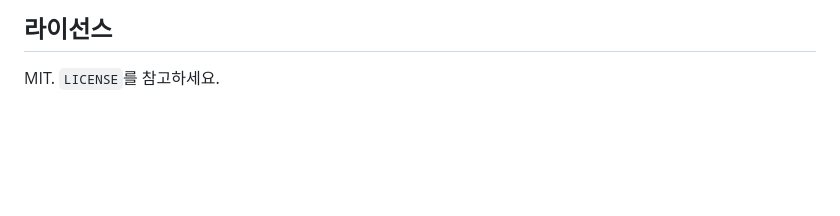
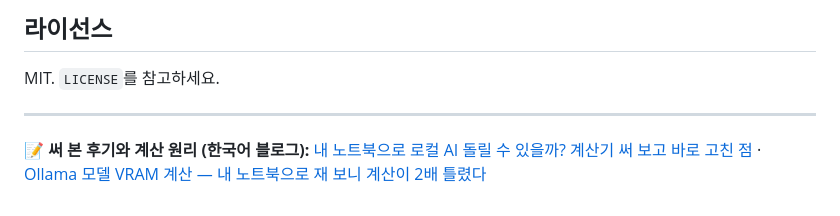
Before and after one commit to qkrehgk1-wq/local-llm-calculator, a Markdown page: README.md, the part around the change. Drawn GitHub-style; blank space fills up the shorter version.

Commit message:
docs: 관련 블로그 글 링크 추가 (후기·해설)

```diff
--- a/README.md
+++ b/README.md
@@ -111,3 +111,7 @@ pyinstaller --noconfirm --onefile --windowed --name LocalLLMCalculator ^
 
 ## 라이선스
 MIT. `LICENSE`를 참고하세요.
+
+---
+
+**📝 써 본 후기와 계산 원리 (한국어 블로그):** [내 노트북으로 로컬 AI 돌릴 수 있을까? 계산기 써 보고 바로 고친 점](https://kaharana1.mycafe24.com/?p=1764) · [Ollama 모델 VRAM 계산 — 내 노트북으로 재 보니 계산이 2배 틀렸다](https://kaharana1.mycafe24.com/ollama-vram-calculator-build-story/)
```
